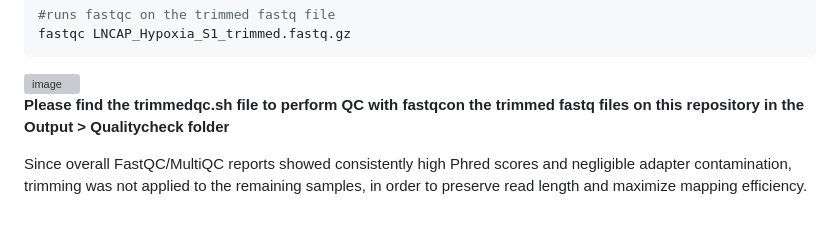
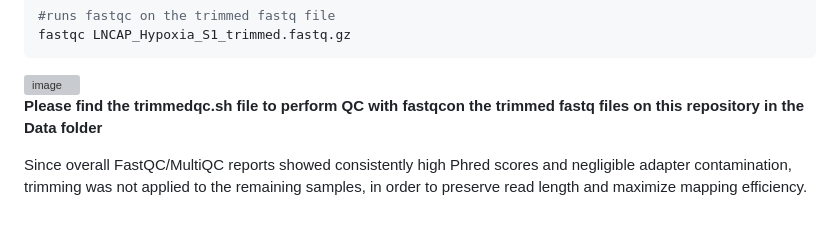
Before and after one commit to Bidya122/Bulk_RNAseq_Analysis, a Markdown page: README.md, the part around the change. GitHub-like rendering; grey boxes are pictures that could not be loaded.

````diff
--- a/README.md
+++ b/README.md
@@ -332,6 +332,6 @@ fastqc LNCAP_Hypoxia_S1_trimmed.fastq.gz
 ```
 <img width="940" height="173" alt="image" src="https://github.com/user-attachments/assets/78a2d0f1-b35e-4ab0-8bc1-d01a890a0f64" />
 
-**Please find the trimmedqc.sh file to perform QC with fastqcon the trimmed fastq files on this repository in the Output > Qualitycheck folder**
+**Please find the trimmedqc.sh file to perform QC with fastqcon the trimmed fastq files on this repository in the Data folder**
 
 Since overall FastQC/MultiQC reports showed consistently high Phred scores and negligible adapter contamination, trimming was not applied to the remaining samples, in order to preserve read length and maximize mapping efficiency.
````
